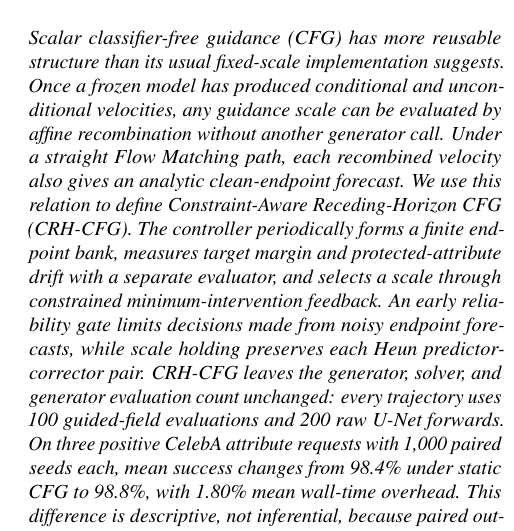
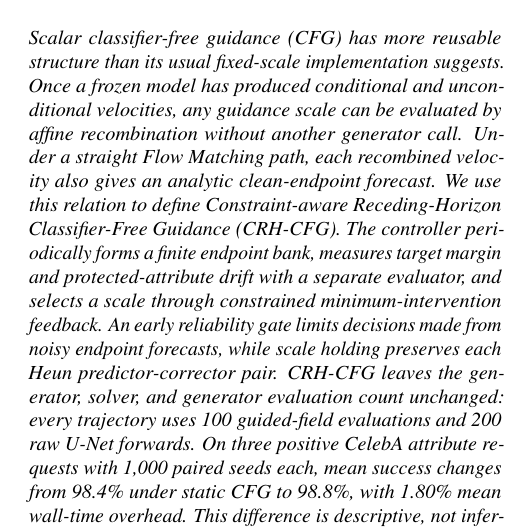
Before and after one commit to Woody-sudo/crh-cfg-flow-matching, a LaTeX problem sheet (hw4/paper/main.tex): part of one column of page 1 of 9, cut so that both start at the same text. Compiled offline with pdfLaTeX.

Commit message:
Expand CRH-CFG name in paper body

```diff
--- a/hw4/paper/main.tex
+++ b/hw4/paper/main.tex
@@ -21,8 +21,9 @@ usual fixed-scale implementation suggests. Once a frozen model has produced
 conditional and unconditional velocities, any guidance scale can be evaluated
 by affine recombination without another generator call. Under a straight Flow
 Matching path, each recombined velocity also gives an analytic clean-endpoint
-forecast. We use this relation to define Constraint-Aware Receding-Horizon CFG
-(\method). The controller periodically forms a finite endpoint bank, measures
+forecast. We use this relation to define Constraint-aware Receding-Horizon
+Classifier-Free Guidance (\method). The controller periodically forms a finite
+endpoint bank, measures
 target margin and protected-attribute drift with a separate evaluator, and
 selects a scale through constrained minimum-intervention feedback. An early
 reliability gate limits decisions made from noisy endpoint forecasts, while
```
Also changed, not shown: hw4/paper/main.pdf.
